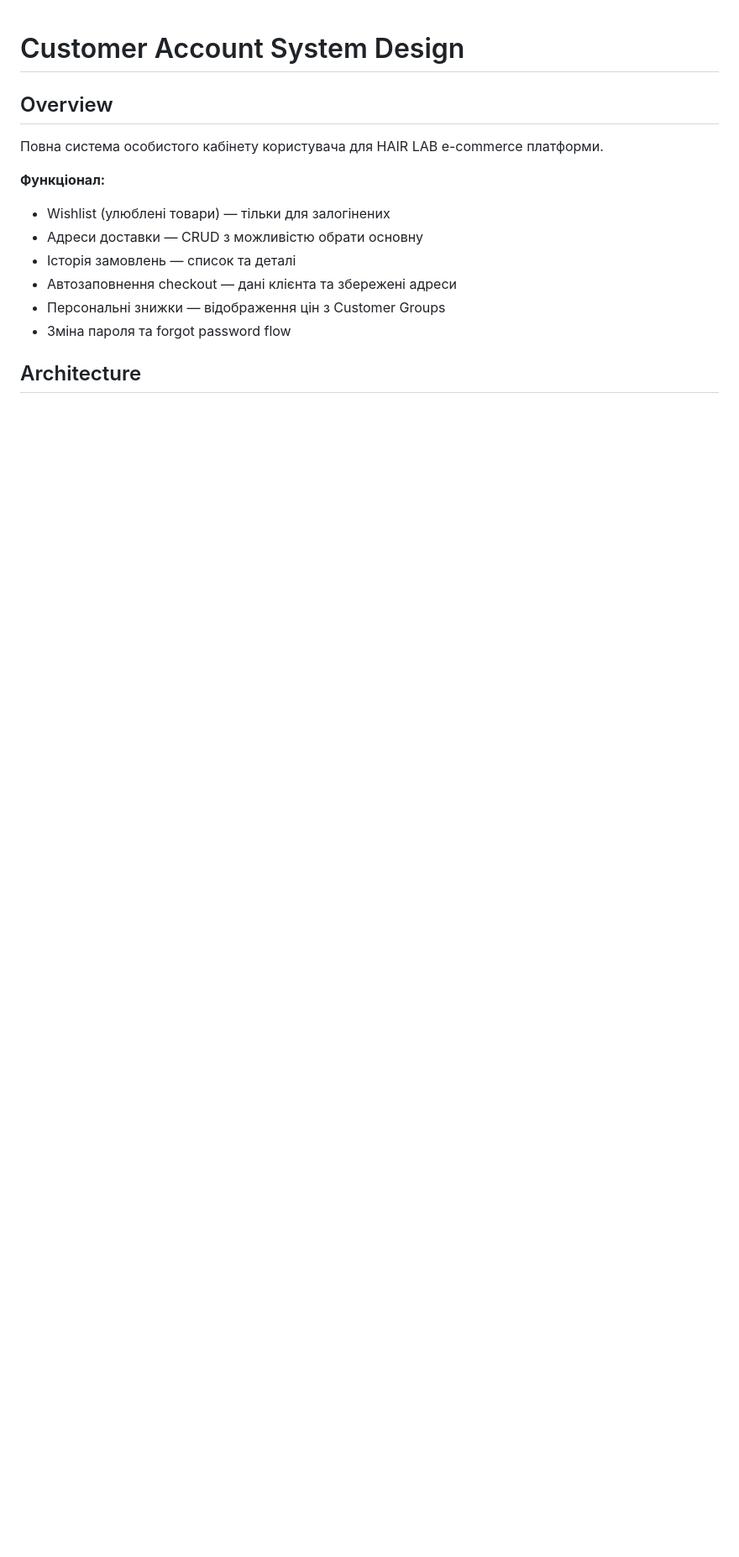
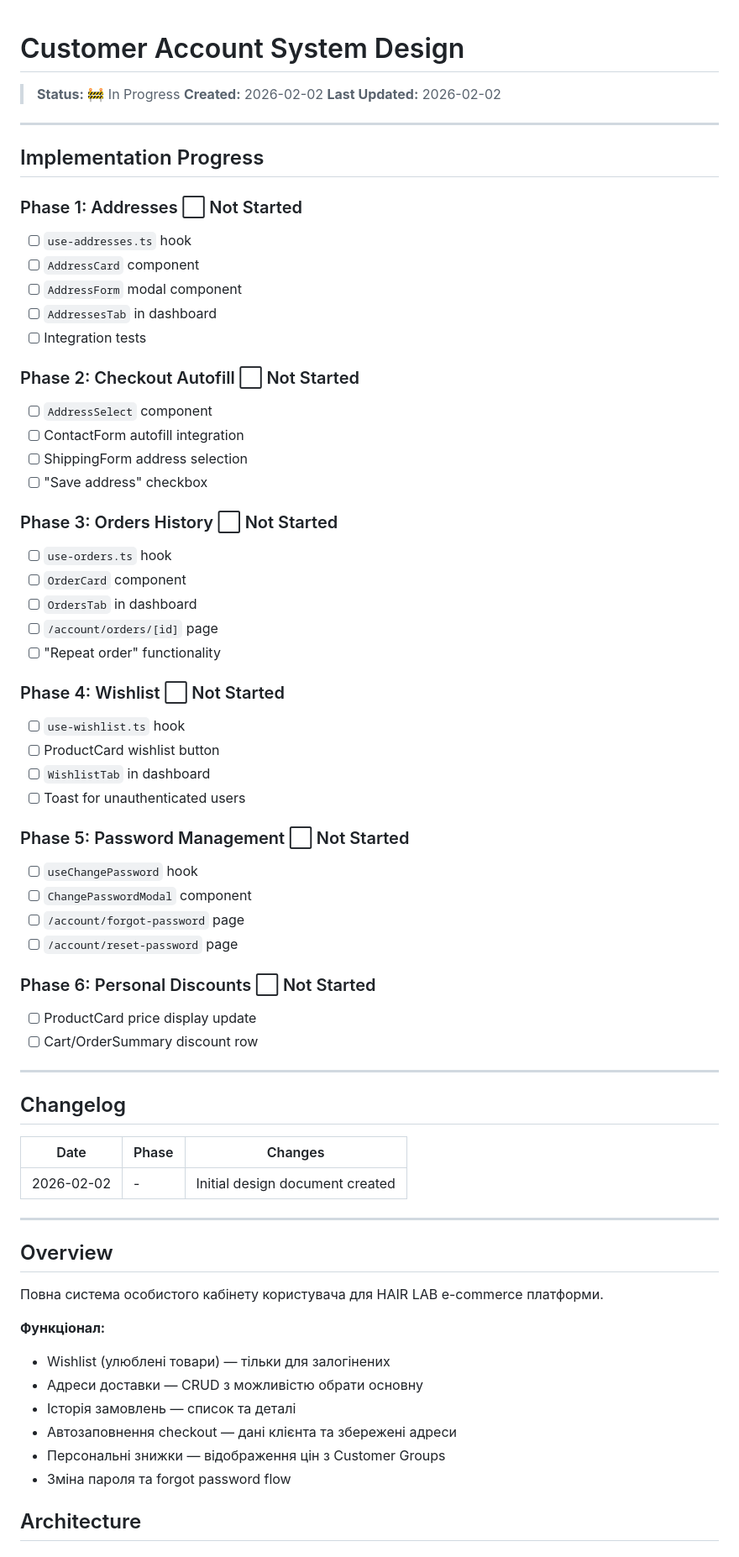
Before and after one commit to Dubas14/HairCareStore, a Markdown page: docs/plans/2026-02-02-customer-account-system-design.md, the part around the change. Shown at 84% size. Rendered like a GitHub page; blank space fills up the shorter version.

Commit message:
docs: add implementation progress tracking
Added progress checklist and changelog section to track
implementation status of customer account system features.

Co-Authored-By: Claude Opus 4.5 <noreply@anthropic.com>

```diff
--- a/docs/plans/2026-02-02-customer-account-system-design.md
+++ b/docs/plans/2026-02-02-customer-account-system-design.md
@@ -1,4 +1,58 @@
 # Customer Account System Design
+
+> **Status:** 🚧 In Progress
+> **Created:** 2026-02-02
+> **Last Updated:** 2026-02-02
+
+---
+
+## Implementation Progress
+
+### Phase 1: Addresses ⬜ Not Started
+- [ ] `use-addresses.ts` hook
+- [ ] `AddressCard` component
+- [ ] `AddressForm` modal component
+- [ ] `AddressesTab` in dashboard
+- [ ] Integration tests
+
+### Phase 2: Checkout Autofill ⬜ Not Started
+- [ ] `AddressSelect` component
+- [ ] ContactForm autofill integration
+- [ ] ShippingForm address selection
+- [ ] "Save address" checkbox
+
+### Phase 3: Orders History ⬜ Not Started
+- [ ] `use-orders.ts` hook
+- [ ] `OrderCard` component
+- [ ] `OrdersTab` in dashboard
+- [ ] `/account/orders/[id]` page
+- [ ] "Repeat order" functionality
+
+### Phase 4: Wishlist ⬜ Not Started
+- [ ] `use-wishlist.ts` hook
+- [ ] ProductCard wishlist button
+- [ ] `WishlistTab` in dashboard
+- [ ] Toast for unauthenticated users
+
+### Phase 5: Password Management ⬜ Not Started
+- [ ] `useChangePassword` hook
+- [ ] `ChangePasswordModal` component
+- [ ] `/account/forgot-password` page
+- [ ] `/account/reset-password` page
+
+### Phase 6: Personal Discounts ⬜ Not Started
+- [ ] ProductCard price display update
+- [ ] Cart/OrderSummary discount row
+
+---
+
+## Changelog
+
+| Date | Phase | Changes |
+|------|-------|---------|
+| 2026-02-02 | - | Initial design document created |
+
+---
 
 ## Overview
 
```
